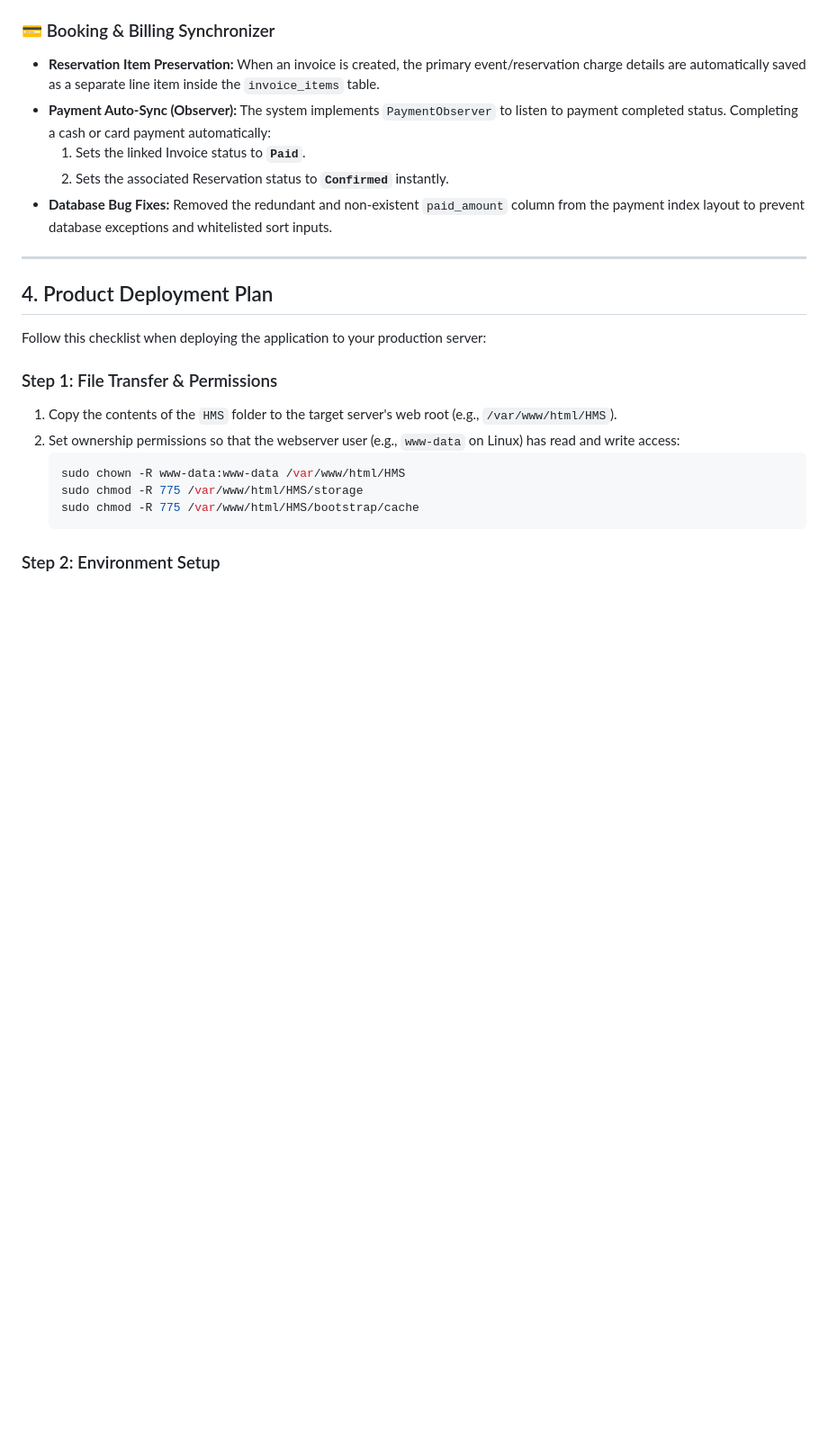
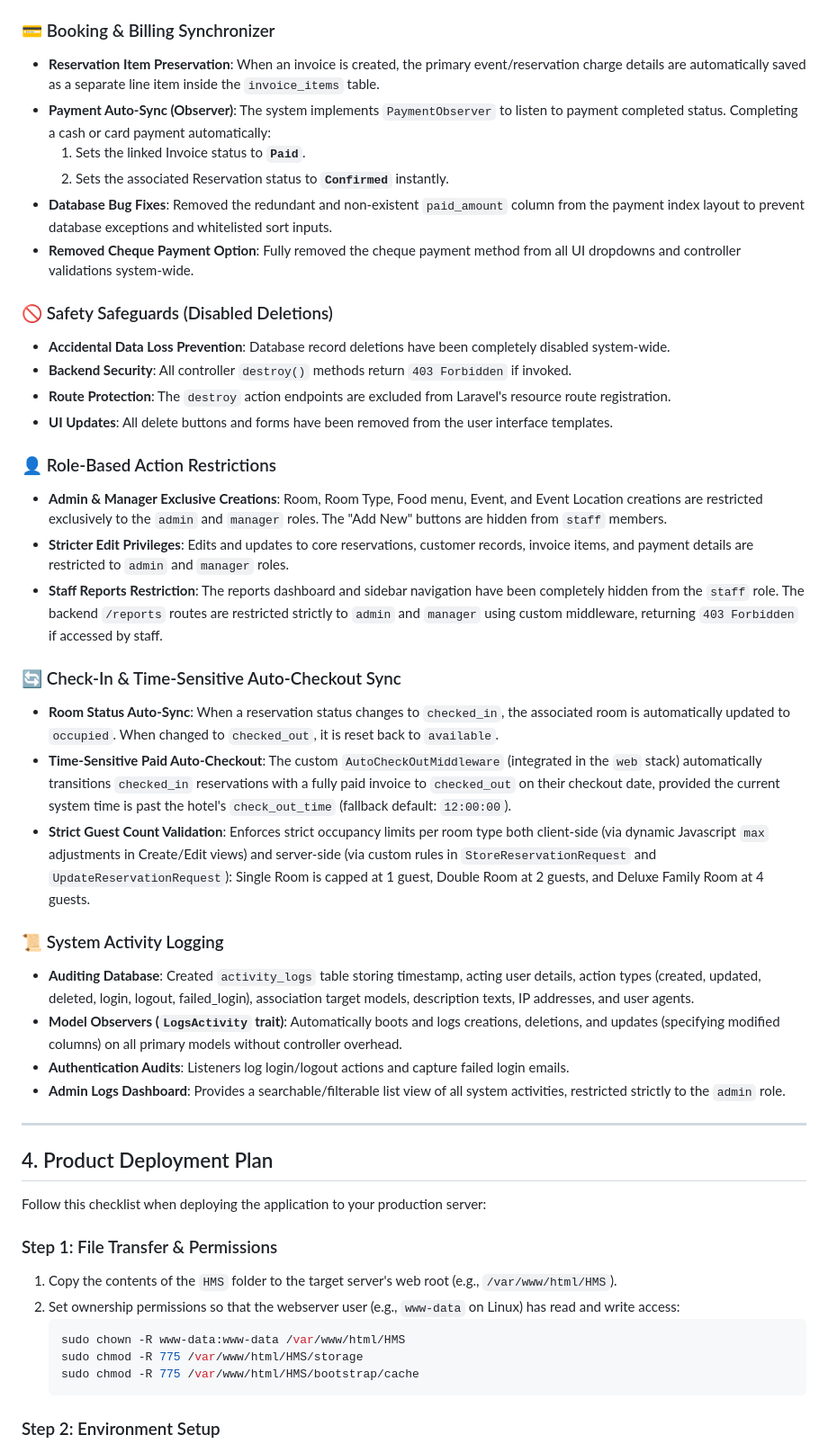
Before and after one commit to SadeepSachintha/HMS, a Markdown page: production_handover_plan.md, the part around one of its changes. Shown at 90% size. Rendered like a GitHub page; blank space fills up the shorter version.

```diff
--- a/production_handover_plan.md
+++ b/production_handover_plan.md
@@ -47,11 +47,34 @@ This section summarizes the custom components and business logic systems impleme
   * **Conference Room:** Unsplash Photo ID `1431540015161-0bf868a2d407` (Modern corporate boardroom table layout).
 
 ### 💳 Booking & Billing Synchronizer
-* **Reservation Item Preservation:** When an invoice is created, the primary event/reservation charge details are automatically saved as a separate line item inside the `invoice_items` table.
-* **Payment Auto-Sync (Observer):** The system implements `PaymentObserver` to listen to payment completed status. Completing a cash or card payment automatically:
+* **Reservation Item Preservation**: When an invoice is created, the primary event/reservation charge details are automatically saved as a separate line item inside the `invoice_items` table.
+* **Payment Auto-Sync (Observer)**: The system implements `PaymentObserver` to listen to payment completed status. Completing a cash or card payment automatically:
   1. Sets the linked Invoice status to **`Paid`**.
   2. Sets the associated Reservation status to **`Confirmed`** instantly.
-* **Database Bug Fixes:** Removed the redundant and non-existent `paid_amount` column from the payment index layout to prevent database exceptions and whitelisted sort inputs.
+* **Database Bug Fixes**: Removed the redundant and non-existent `paid_amount` column from the payment index layout to prevent database exceptions and whitelisted sort inputs.
+* **Removed Cheque Payment Option**: Fully removed the cheque payment method from all UI dropdowns and controller validations system-wide.
+
+### 🚫 Safety Safeguards (Disabled Deletions)
+* **Accidental Data Loss Prevention**: Database record deletions have been completely disabled system-wide.
+* **Backend Security**: All controller `destroy()` methods return `403 Forbidden` if invoked.
+* **Route Protection**: The `destroy` action endpoints are excluded from Laravel's resource route registration.
+* **UI Updates**: All delete buttons and forms have been removed from the user interface templates.
+
+### 👤 Role-Based Action Restrictions
+* **Admin & Manager Exclusive Creations**: Room, Room Type, Food menu, Event, and Event Location creations are restricted exclusively to the `admin` and `manager` roles. The "Add New" buttons are hidden from `staff` members.
+* **Stricter Edit Privileges**: Edits and updates to core reservations, customer records, invoice items, and payment details are restricted to `admin` and `manager` roles.
+* **Staff Reports Restriction**: The reports dashboard and sidebar navigation have been completely hidden from the `staff` role. The backend `/reports` routes are restricted strictly to `admin` and `manager` using custom middleware, returning `403 Forbidden` if accessed by staff.
+
+### 🔄 Check-In & Time-Sensitive Auto-Checkout Sync
+* **Room Status Auto-Sync**: When a reservation status changes to `checked_in`, the associated room is automatically updated to `occupied`. When changed to `checked_out`, it is reset back to `available`.
+* **Time-Sensitive Paid Auto-Checkout**: The custom `AutoCheckOutMiddleware` (integrated in the `web` stack) automatically transitions `checked_in` reservations with a fully paid invoice to `checked_out` on their checkout date, provided the current system time is past the hotel's `check_out_time` (fallback default: `12:00:00`).
+* **Strict Guest Count Validation**: Enforces strict occupancy limits per room type both client-side (via dynamic Javascript `max` adjustments in Create/Edit views) and server-side (via custom rules in `StoreReservationRequest` and `UpdateReservationRequest`): Single Room is capped at 1 guest, Double Room at 2 guests, and Deluxe Family Room at 4 guests.
+
+### 📜 System Activity Logging
+* **Auditing Database**: Created `activity_logs` table storing timestamp, acting user details, action types (created, updated, deleted, login, logout, failed_login), association target models, description texts, IP addresses, and user agents.
+* **Model Observers (`LogsActivity` trait)**: Automatically boots and logs creations, deletions, and updates (specifying modified columns) on all primary models without controller overhead.
+* **Authentication Audits**: Listeners log login/logout actions and capture failed login emails.
+* **Admin Logs Dashboard**: Provides a searchable/filterable list view of all system activities, restricted strictly to the `admin` role.
 
 ---
 
```
Also changed, not shown: other parts of production_handover_plan.md (+13 -2 lines), project_summary.md (added, +182 -0 lines), viva_cheat_sheet.md (added, +134 -0 lines).
